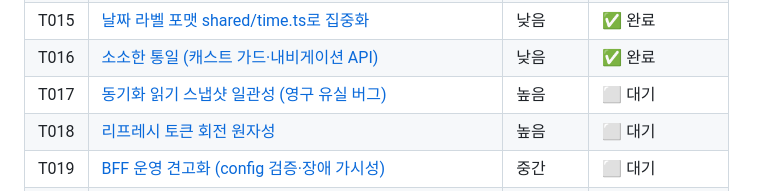
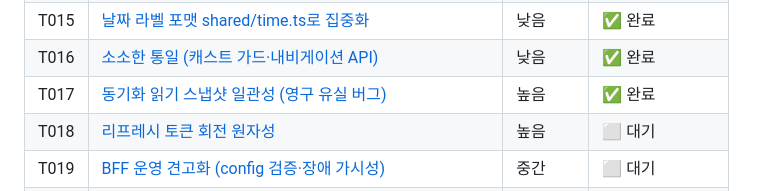
Before and after one commit to load28/tooday, a Markdown page: docs/tasks/index.md, the part around the change. GitHub-like rendering.

```diff
--- a/docs/tasks/index.md
+++ b/docs/tasks/index.md
@@ -39,7 +39,7 @@
 | T014 | [design-guide 토큰 드리프트 해소](T014-design-guide-token-drift.md) | 낮음 | ➖ 미처리 (종결) |
 | T015 | [날짜 라벨 포맷 shared/time.ts로 집중화](T015-date-format-centralize.md) | 낮음 | ✅ 완료 |
 | T016 | [소소한 통일 (캐스트 가드·내비게이션 API)](T016-minor-consistency.md) | 낮음 | ✅ 완료 |
-| T017 | [동기화 읽기 스냅샷 일관성 (영구 유실 버그)](T017-sync-read-snapshot-consistency.md) | 높음 | ⬜ 대기 |
+| T017 | [동기화 읽기 스냅샷 일관성 (영구 유실 버그)](T017-sync-read-snapshot-consistency.md) | 높음 | ✅ 완료 |
 | T018 | [리프레시 토큰 회전 원자성](T018-refresh-rotation-atomicity.md) | 높음 | ⬜ 대기 |
 | T019 | [BFF 운영 견고화 (config 검증·장애 가시성)](T019-bff-operational-hardening.md) | 중간 | ⬜ 대기 |
 | T020 | [낙관적 뮤테이션 에러 표면화 + 라우트 에러 경계](T020-mutation-error-surfaces.md) | 중간 | ⬜ 대기 |
```
Also changed, not shown: docs/tasks/T017-sync-read-snapshot-consistency.md (+68 -8 lines).
